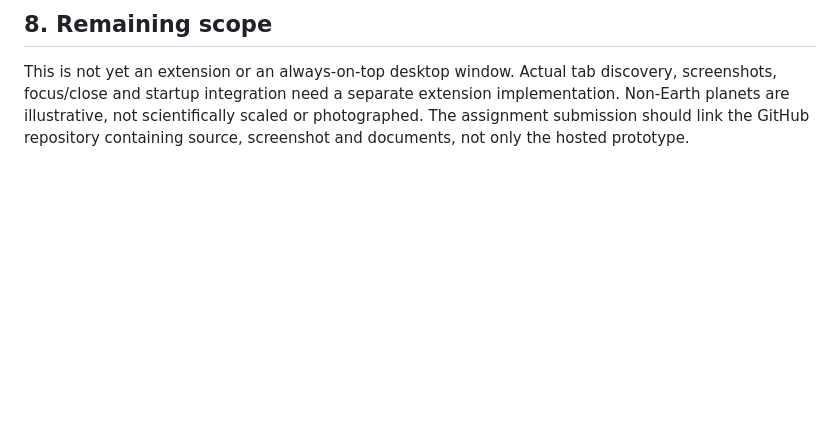
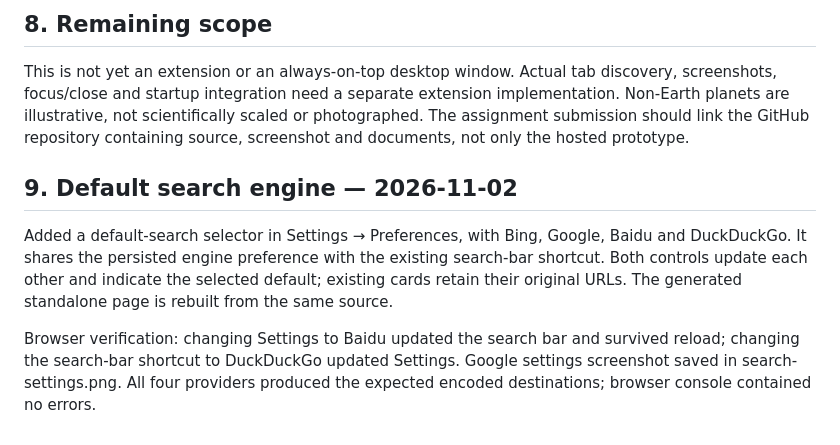
Before and after one commit to Lirenji2025/Tabs-around-the-earth, a Markdown page: PROCESS.md, the part around the change. Rendered like a GitHub page; blank space fills up the shorter version.

Commit message:
Update Site source

```diff
--- a/PROCESS.md
+++ b/PROCESS.md
@@ -101,3 +101,10 @@ The single-file bundle is syntax-checked during build. Its HTTP preview works. T
 ## 8. Remaining scope
 
 This is not yet an extension or an always-on-top desktop window. Actual tab discovery, screenshots, focus/close and startup integration need a separate extension implementation. Non-Earth planets are illustrative, not scientifically scaled or photographed. The assignment submission should link the GitHub repository containing source, screenshot and documents, not only the hosted prototype.
+
+
+## 9. Default search engine — 2026-11-02
+
+Added a default-search selector in Settings → Preferences, with Bing, Google, Baidu and DuckDuckGo. It shares the persisted engine preference with the existing search-bar shortcut. Both controls update each other and indicate the selected default; existing cards retain their original URLs. The generated standalone page is rebuilt from the same source.
+
+Browser verification: changing Settings to Baidu updated the search bar and survived reload; changing the search-bar shortcut to DuckDuckGo updated Settings. Google settings screenshot saved in search-settings.png. All four providers produced the expected encoded destinations; browser console contained no errors.
```
Also changed, not shown: README.md (+2 -0 lines), search-settings.png (added), 4 other files.
